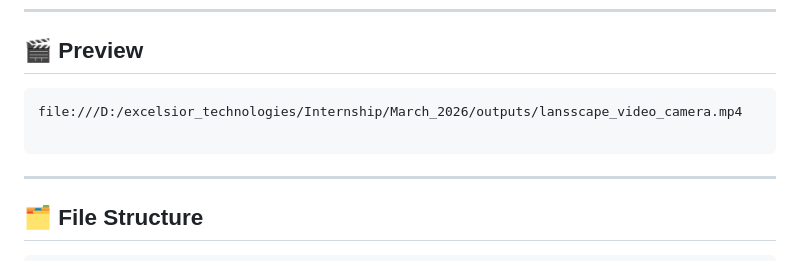
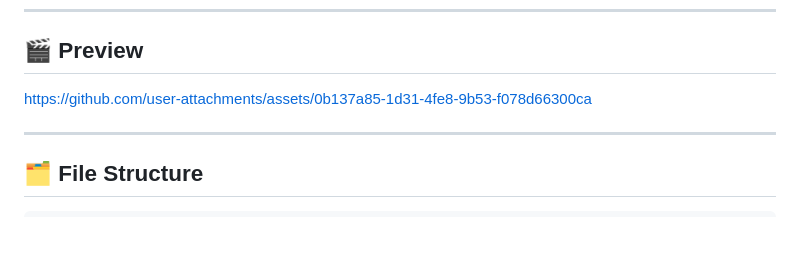
Before and after one commit to Excelsior-Technologies-Community/flutter_landscape_video_camera, a Markdown page: README.md, the part around the change. Drawn GitHub-style; blank space fills up the shorter version.

````diff
--- a/README.md
+++ b/README.md
@@ -44,10 +44,8 @@ flutter pub get
 
 ## 🎬 Preview
 
-```
-file:///D:/excelsior_technologies/Internship/March_2026/outputs/lansscape_video_camera.mp4
+https://github.com/user-attachments/assets/0b137a85-1d31-4fe8-9b53-f078d66300ca
 
-```
 ------------------
 
 ## 🗂 File Structure
````
